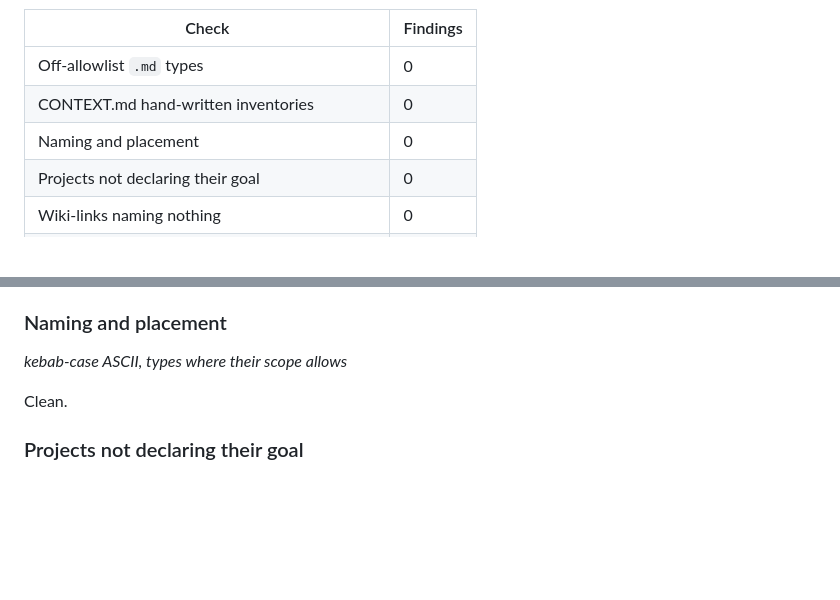
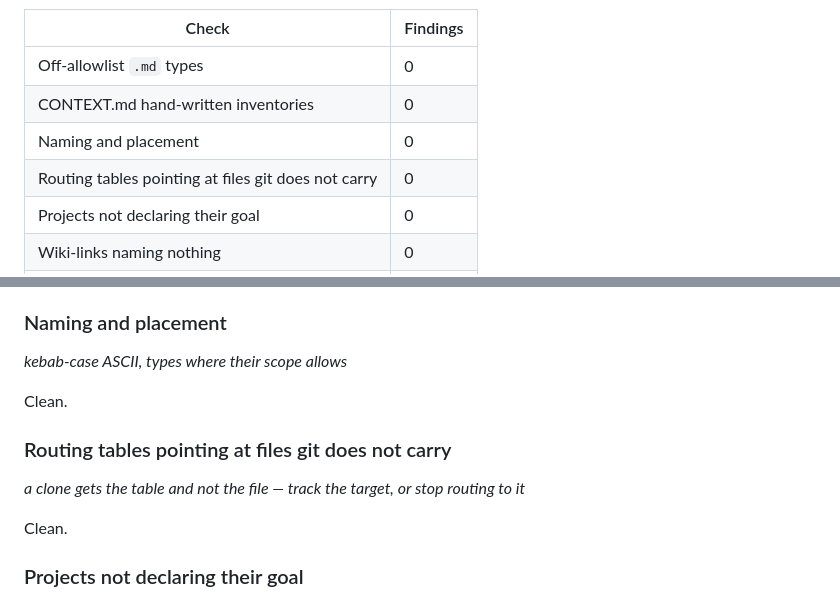
Before and after one commit to lsfcin/ppc, a Markdown page: ISSUES.md, 2 parts joined by grey strips. GitHub-like rendering; blank space fills up the shorter version.

Commit message:
chore(issues): regenerate the entropy ledger

```diff
--- a/ISSUES.md
+++ b/ISSUES.md
@@ -14,6 +14,7 @@
 | Off-allowlist `.md` types | 0 |
 | CONTEXT.md hand-written inventories | 0 |
 | Naming and placement | 0 |
+| Routing tables pointing at files git does not carry | 0 |
 | Projects not declaring their goal | 0 |
 | Wiki-links naming nothing | 0 |
 | Retired tokens still alive | 0 |
@@ -49,6 +50,12 @@ Clean.
 ### Naming and placement
 
 *kebab-case ASCII, types where their scope allows*
+
+Clean.
+
+### Routing tables pointing at files git does not carry
+
+*a clone gets the table and not the file — track the target, or stop routing to it*
 
 Clean.
 
```
Also changed, not shown: other parts of ISSUES.md (+1 -1 lines).
